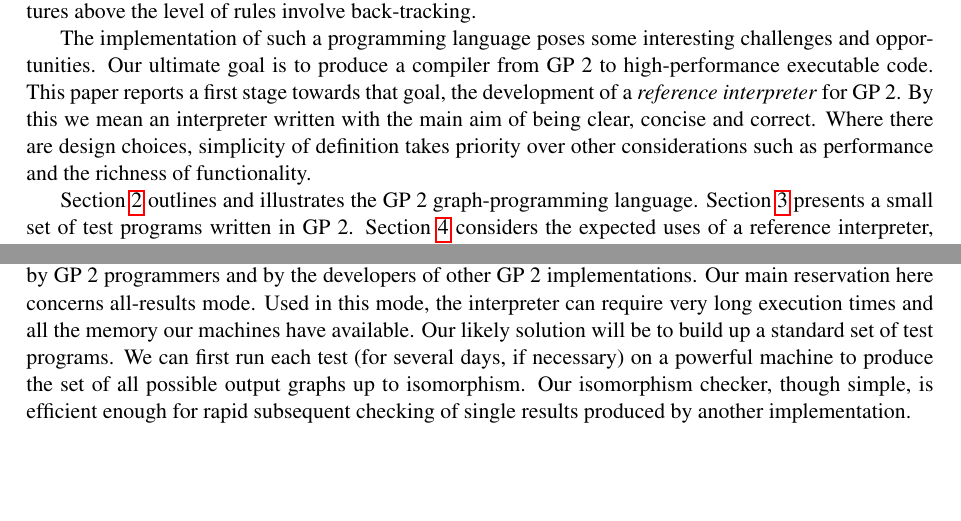
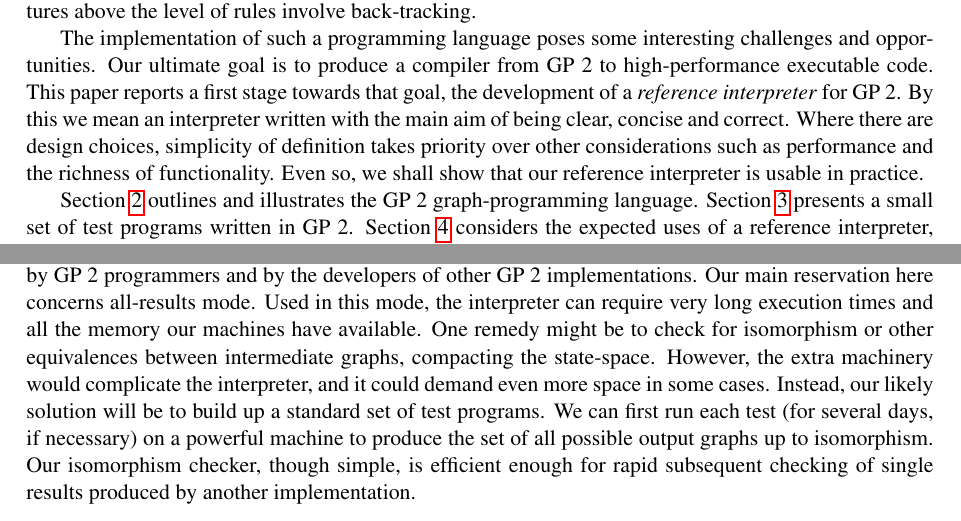
Before and after one commit to boxoffoxes/GP2-Reference-Interpreter-Paper, a LaTeX paper (paper.tex, which reads 01_introduction.tex, 05_discussion.tex): two parts of pages 1 and 14 of 15, joined at a grey line, cut so that both start at the same text, the shorter picture padded with empty space. Compiled offline with pdfLaTeX; a LaTeX package or settings file that is missing is left out.

Commit message:
Brief remarks added in intro and conclusions.

```diff
--- a/01_introduction.tex
+++ b/01_introduction.tex
@@ -18,6 +18,8 @@ being clear, concise and correct.
 Where there are design choices, simplicity of
 definition takes priority over other considerations
 such as performance and the richness of functionality.
+Even so, we shall show that our reference interpreter is usable
+in practice.
 
 Section~\ref{sec:graph-programs} outlines and illustrates the GP~2
 graph-programming language.
--- a/05_discussion.tex
+++ b/05_discussion.tex
@@ -62,7 +62,11 @@ As we have shown in Section~\ref{sec:performanceevaluation}, the interpreter is
 both by GP~2 programmers and by the developers of other GP~2 implementations.
 Our main reservation here concerns all-results mode.
 Used in this mode, the interpreter can require very long execution times and all the memory our machines have available.
-Our likely solution will be to build up a standard set of test programs.
+One remedy might be to check for isomorphism or other equivalences
+between intermediate graphs, compacting the state-space.
+However, the extra machinery would complicate the interpreter, and it
+could demand even more space in some cases.
+Instead, our likely solution will be to build up a standard set of test programs.
 We can first run each test (for several days, if necessary)
 on a powerful machine to produce the set of all possible output graphs up to isomorphism.
 Our isomorphism checker, though simple, is efficient enough for rapid
```
